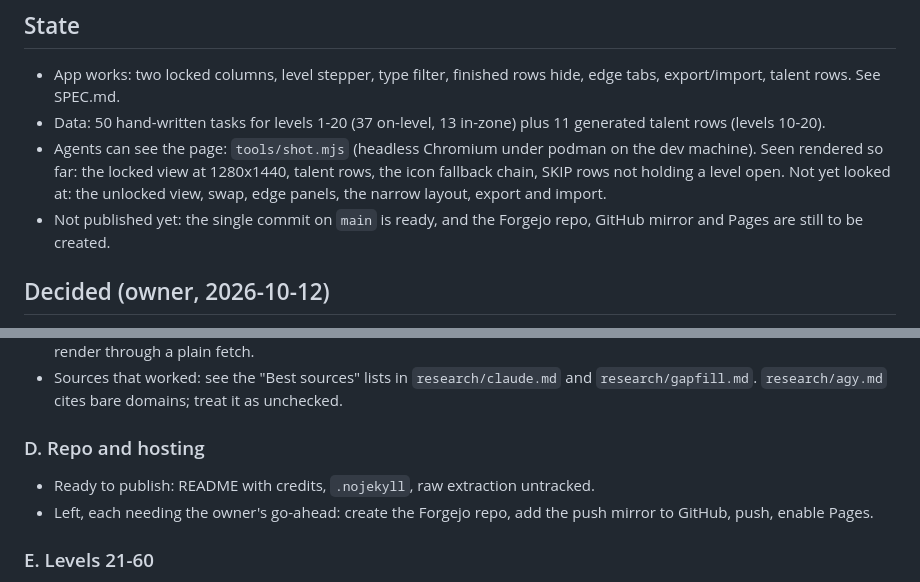
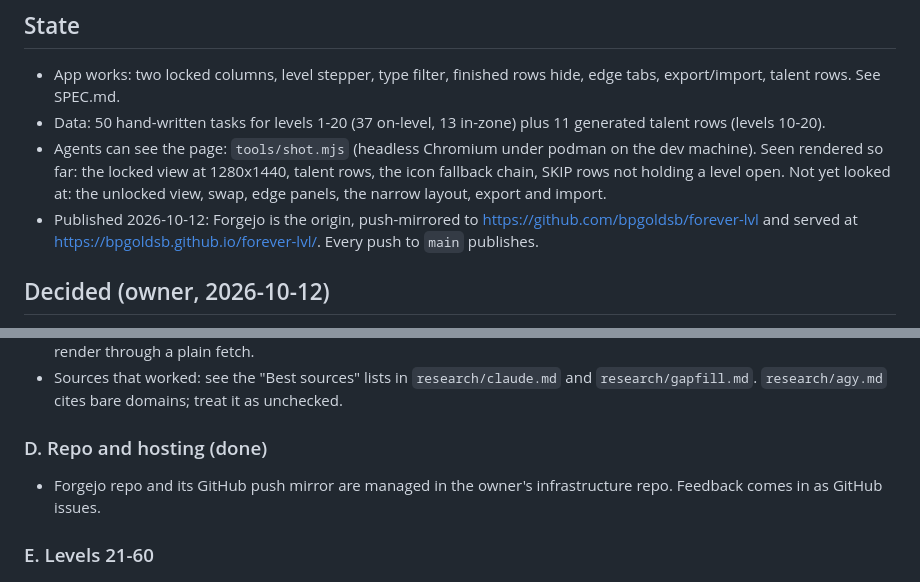
Before and after one commit to bpgoldsb/forever-lvl, a Markdown page: PLAN.md, 2 parts joined by grey strips. Drawn GitHub-style.

Commit message:
docs: record that the site is published
Co-Authored-By: Claude Opus 5.5 <noreply@anthropic.com>

```diff
--- a/PLAN.md
+++ b/PLAN.md
@@ -13,7 +13,9 @@ Resume point. Last worked 2026-10-12. Start a session in this folder and read
   the dev machine). Seen rendered so far: the locked view at 1280x1440, talent rows, the
   icon fallback chain, SKIP rows not holding a level open. Not yet looked at: the
   unlocked view, swap, edge panels, the narrow layout, export and import.
-- Not published yet: the single commit on `main` is ready, and the Forgejo repo, GitHub mirror and Pages are still to be created.
+- Published 2026-10-12: Forgejo is the origin, push-mirrored to
+  https://github.com/bpgoldsb/forever-lvl and served at
+  https://bpgoldsb.github.io/forever-lvl/. Every push to `main` publishes.
 
 ## Decided (owner, 2026-10-12)
 
@@ -62,10 +64,9 @@ keep the main session for decisions and review.
 - Sources that worked: see the "Best sources" lists in `research/claude.md` and
   `research/gapfill.md`. `research/agy.md` cites bare domains; treat it as unchecked.
 
-### D. Repo and hosting
-- Ready to publish: README with credits, `.nojekyll`, raw extraction untracked.
-- Left, each needing the owner's go-ahead: create the Forgejo repo, add the push
-  mirror to GitHub, push, enable Pages.
+### D. Repo and hosting (done)
+- Forgejo repo and its GitHub push mirror are managed in the owner's infrastructure
+  repo. Feedback comes in as GitHub issues.
 
 ### E. Levels 21-60
 - After the 1-20 shape is settled. New `data/route-21-40.js` and
```
